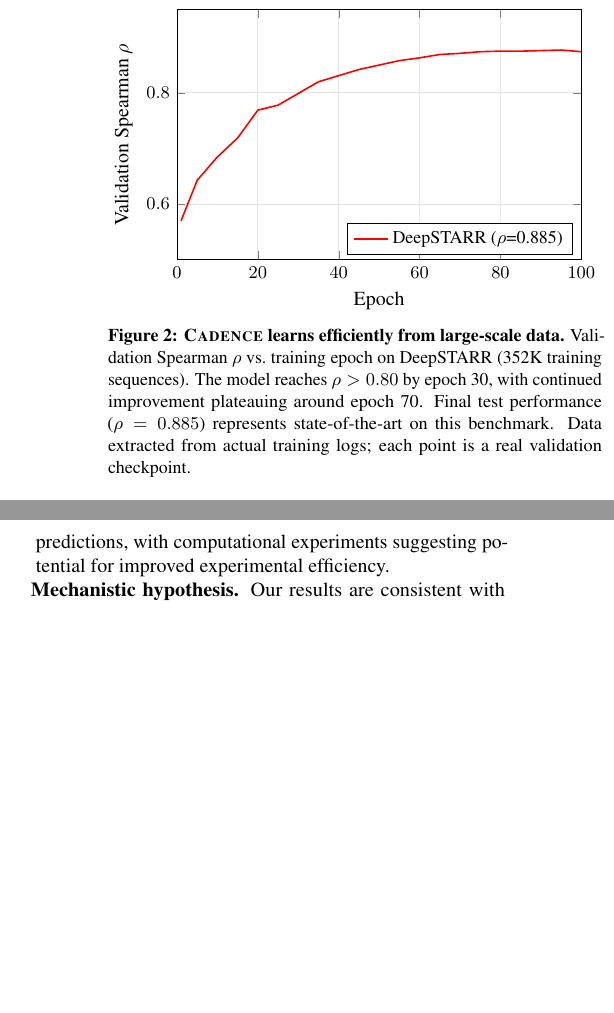
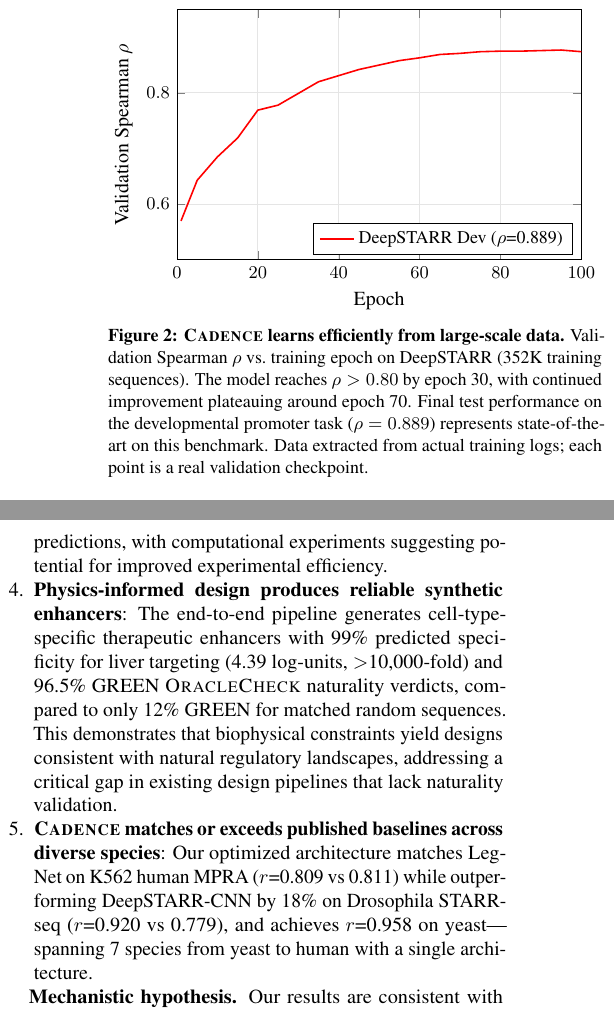
Before and after one commit to bryanc5864/FUSEMAP, a LaTeX paper (paper/main.tex): two parts of the columns of pages 8 and 13 of 20, joined at a grey line, cut so that both start at the same text, the shorter picture padded with empty space. Compiled offline with pdfLaTeX.

Commit message:
Add key findings to conclusions, fix inconsistencies
Added two findings: (1) physics-informed design produces reliable
synthetic enhancers with 99% specificity and 96.5% GREEN OracleCheck
verdicts, (2) CADENCE matches/exceeds baselines across 7 species.

Fixed inconsistencies: abstract "exceeding" -> "matching or exceeding"
(K562 0.809 vs LegNet 0.811), training curve rho 0.885 -> 0.889 to
match CADENCE results table.

```diff
--- a/paper/main.tex
+++ b/paper/main.tex
@@ -684,10 +684,10 @@ This concordance with known cell-type-specific regulatory programs (erythroid GA
     (70,0.871) (75,0.874) (80,0.875) (85,0.875) (90,0.876) (95,0.877) (100,0.874)
 };
 
-\legend{DeepSTARR ($\rho$=0.885)}
+\legend{DeepSTARR Dev ($\rho$=0.889)}
 \end{axis}
 \end{tikzpicture}
-\caption{\textbf{\cadence{} learns efficiently from large-scale data.} Validation Spearman $\rho$ vs.\ training epoch on DeepSTARR (352K training sequences). The model reaches $\rho>0.80$ by epoch 30, with continued improvement plateauing around epoch 70. Final test performance ($\rho=0.885$) represents state-of-the-art on this benchmark. Data extracted from actual training logs; each point is a real validation checkpoint.}
+\caption{\textbf{\cadence{} learns efficiently from large-scale data.} Validation Spearman $\rho$ vs.\ training epoch on DeepSTARR (352K training sequences). The model reaches $\rho>0.80$ by epoch 30, with continued improvement plateauing around epoch 70. Final test performance on the developmental promoter task ($\rho=0.889$) represents state-of-the-art on this benchmark. Data extracted from actual training logs; each point is a real validation checkpoint.}
 \label{fig:training_curves}
 \end{figure}
 
@@ -1392,6 +1392,8 @@ We have introduced \fusemap{}, a framework that improves generalization and cros
 \item \textbf{Biophysical features enable cross-species transfer}: DNA shape and electrostatic potential are conserved across species even when sequence similarity is low. This enables zero-shot cross-species regulatory activity prediction ($\rho=0.59$--$0.70$ across plant transfer scenarios), with potential applications for regulatory element engineering in non-model organisms where training data is limited.
 \item \textbf{Neural surrogates accelerate biophysical computation}: Computationally expensive biophysical calculations can be accurately approximated by neural networks with $>$10,000$\times$ acceleration, making genome-scale biophysical profiling practical.
 \item \textbf{Calibrated uncertainty aids prioritization}: Calibrated prediction intervals enable prioritization of high-confidence predictions, with computational experiments suggesting potential for improved experimental efficiency.
+\item \textbf{Physics-informed design produces reliable synthetic enhancers}: The end-to-end pipeline generates cell-type-specific therapeutic enhancers with 99\% predicted specificity for liver targeting (4.39 log-units, $>$10,000-fold) and 96.5\% GREEN \oraclecheck{} naturality verdicts, compared to only 12\% GREEN for matched random sequences. This demonstrates that biophysical constraints yield designs consistent with natural regulatory landscapes, addressing a critical gap in existing design pipelines that lack naturality validation.
+\item \textbf{\cadence{} matches or exceeds published baselines across diverse species}: Our optimized architecture matches LegNet on K562 human MPRA ($r$=0.809 vs 0.811) while outperforming DeepSTARR-CNN by 18\% on Drosophila STARR-seq ($r$=0.920 vs 0.779), and achieves $r$=0.958 on yeast---spanning 7 species from yeast to human with a single architecture.
 \end{enumerate}
 
 \textbf{Mechanistic hypothesis.} Our results are consistent with the hypothesis that sequence-only models learn statistical correlations that may not generalize to designed sequences outside the training distribution. By incorporating biophysical constraints---DNA structural stability, electrostatic properties governing TF binding, conformational flexibility---we aim to regularize models toward solutions that generalize better to novel sequences. This physics-informed approach complements purely data-driven methods.
```
Also changed, not shown: paper/main.pdf, paper/main.tex (2 more changed lines).
